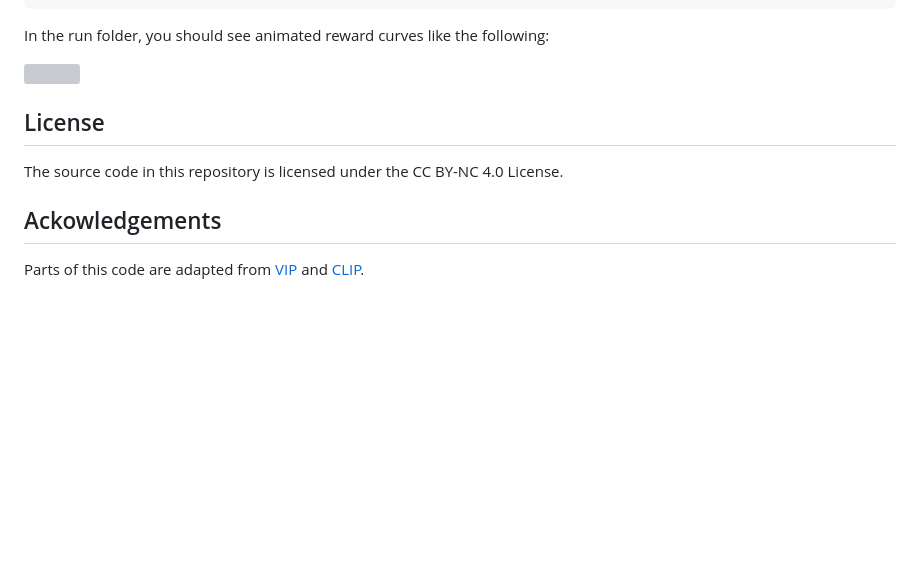
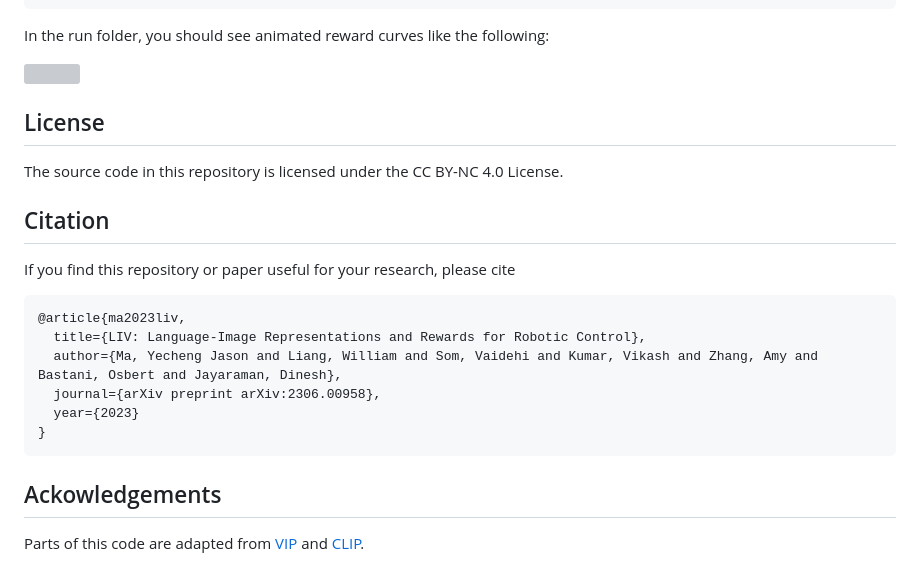
Before and after one commit to penn-pal-lab/LIV, a Markdown page: README.md, the part around the change. Rendered like a GitHub page; blank space fills up the shorter version; grey boxes are pictures that could not be loaded.

Commit message:
added arxiv citatino

````diff
--- a/README.md
+++ b/README.md
@@ -124,10 +124,22 @@ In the run folder, you should see animated reward curves like the following:
 <img src="liv/assets/liv_finetuned_appleinblackpot.gif" width="800">
 </p>
 
+
 ## License
 
 The source code in this repository is licensed under the CC BY-NC 4.0 License.
 
+## Citation
+If you find this repository or paper useful for your research, please cite
+```
+@article{ma2023liv,
+  title={LIV: Language-Image Representations and Rewards for Robotic Control},
+  author={Ma, Yecheng Jason and Liang, William and Som, Vaidehi and Kumar, Vikash and Zhang, Amy and Bastani, Osbert and Jayaraman, Dinesh},
+  journal={arXiv preprint arXiv:2306.00958},
+  year={2023}
+}
+```
+
 ## Ackowledgements
 
 Parts of this code are adapted from [VIP](https://github.com/facebookresearch/vip) and [CLIP](https://github.com/openai/CLIP).
````
